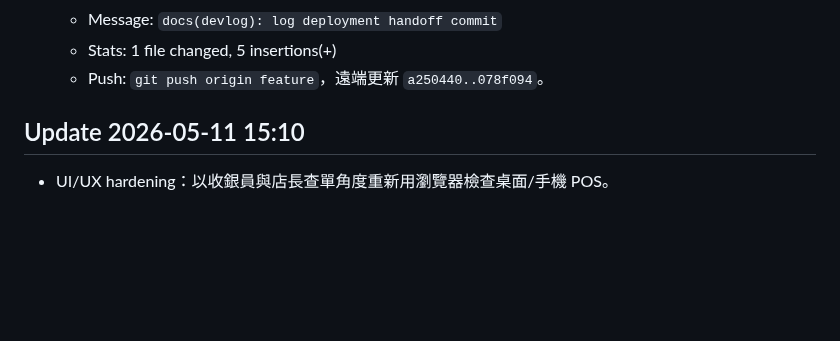
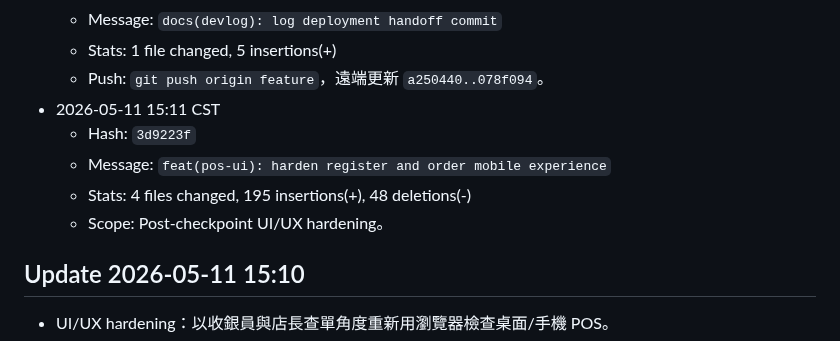
Before and after one commit to billwei1107/POS-system, a Markdown page: devlog/2026-05-11-devlog.md, the part around the change. GitHub-like rendering; blank space fills up the shorter version.

Commit message:
docs(devlog): log pos ui hardening commit

```diff
--- a/devlog/2026-05-11-devlog.md
+++ b/devlog/2026-05-11-devlog.md
@@ -541,6 +541,11 @@ POS/
   - Message: `docs(devlog): log deployment handoff commit`
   - Stats: 1 file changed, 5 insertions(+)
   - Push: `git push origin feature`，遠端更新 `a250440..078f094`。
+- 2026-05-11 15:11 CST
+  - Hash: `3d9223f`
+  - Message: `feat(pos-ui): harden register and order mobile experience`
+  - Stats: 4 files changed, 195 insertions(+), 48 deletions(-)
+  - Scope: Post-checkpoint UI/UX hardening。
 
 ## Update 2026-05-11 15:10
 
```
